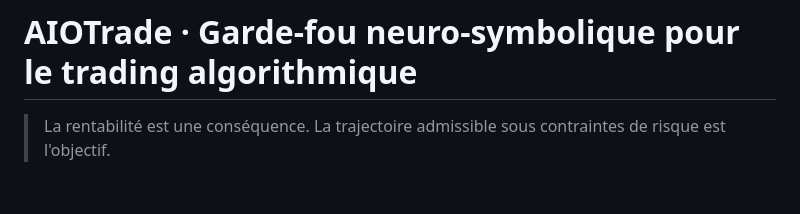
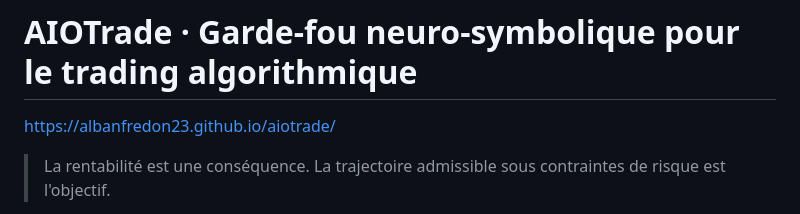
Before and after one commit to albanfredon23/aiotrade, a Markdown page: README.md, the part around the change. Drawn GitHub-style; blank space fills up the shorter version.

```diff
--- a/README.md
+++ b/README.md
@@ -1,4 +1,5 @@
 # AIOTrade · Garde-fou neuro-symbolique pour le trading algorithmique
+https://albanfredon23.github.io/aiotrade/
 
 > La rentabilité est une conséquence. La trajectoire admissible sous contraintes de risque est l'objectif.
 
```
